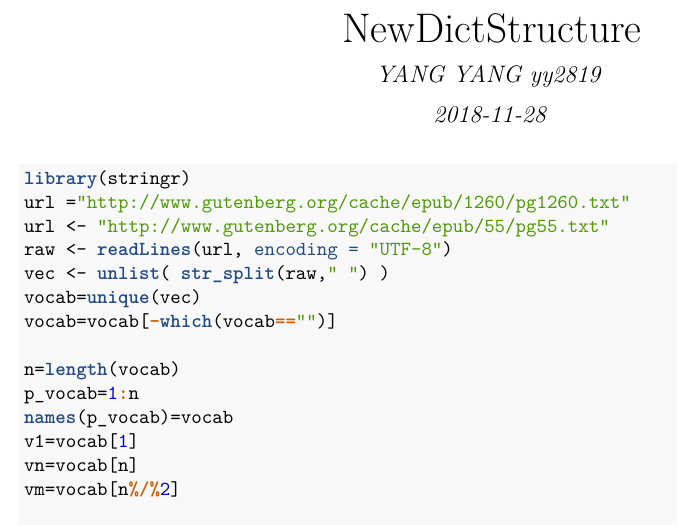
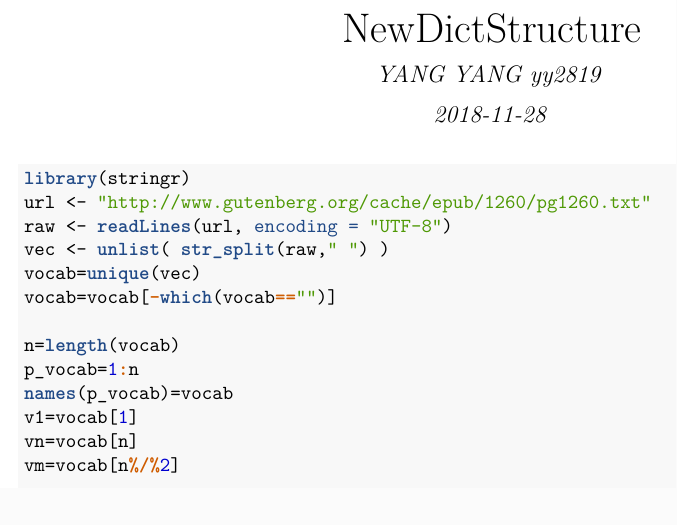
Before and after one commit to jokerkeny/Dict-for-R, an R Markdown document (NewDictStructure.Rmd): part of page 1 of 2, cut so that both start at the same text. The pictures show the output file NewDictStructure.pdf that the author committed with the source.

Commit message:
Update gutenberg source for report
which has 28020 unique corpus

````diff
--- a/NewDictStructure.Rmd
+++ b/NewDictStructure.Rmd
@@ -12,8 +12,7 @@ knitr::opts_chunk$set(echo = TRUE)
 
 ```{r}
 library(stringr)
-url ="http://www.gutenberg.org/cache/epub/1260/pg1260.txt"
-url <- "http://www.gutenberg.org/cache/epub/55/pg55.txt"
+url <- "http://www.gutenberg.org/cache/epub/1260/pg1260.txt"
 raw <- readLines(url, encoding = "UTF-8")
 vec <- unlist( str_split(raw," ") )
 vocab=unique(vec)
````
Also changed, not shown: NewDictStructure.pdf.
